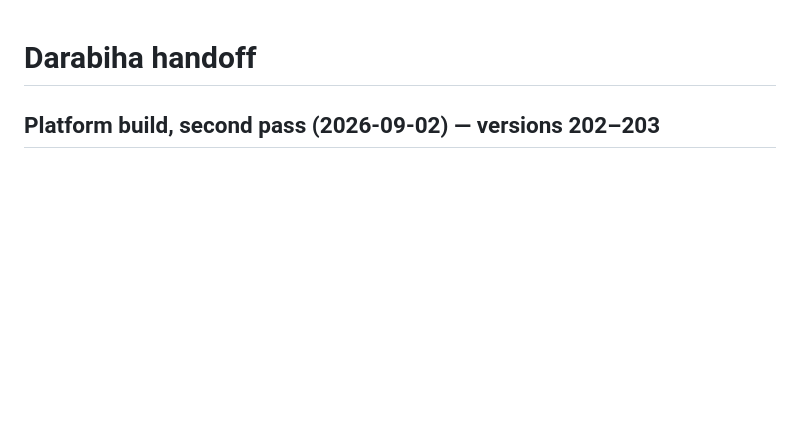
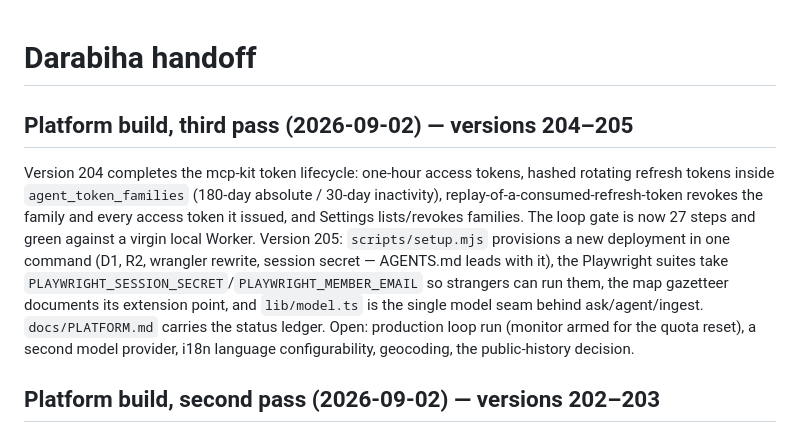
Before and after one commit to tetrisgm/darabiha.com, a Markdown page: docs/HANDOFF.md, the part around the change. GitHub-like rendering; blank space fills up the shorter version.

Commit message:
Record the third platform pass
Co-Authored-By: Claude Fable 5 <noreply@anthropic.com>

```diff
--- a/docs/HANDOFF.md
+++ b/docs/HANDOFF.md
@@ -1,4 +1,20 @@
 # Darabiha handoff
+
+## Platform build, third pass (2026-09-02) — versions 204–205
+
+Version 204 completes the mcp-kit token lifecycle: one-hour access tokens,
+hashed rotating refresh tokens inside `agent_token_families` (180-day
+absolute / 30-day inactivity), replay-of-a-consumed-refresh-token revokes the
+family and every access token it issued, and Settings lists/revokes families.
+The loop gate is now 27 steps and green against a virgin local Worker.
+Version 205: `scripts/setup.mjs` provisions a new deployment in one command
+(D1, R2, wrangler rewrite, session secret — AGENTS.md leads with it), the
+Playwright suites take `PLAYWRIGHT_SESSION_SECRET`/`PLAYWRIGHT_MEMBER_EMAIL`
+so strangers can run them, the map gazetteer documents its extension point,
+and `lib/model.ts` is the single model seam behind ask/agent/ingest.
+`docs/PLATFORM.md` carries the status ledger. Open: production loop run
+(monitor armed for the quota reset), a second model provider, i18n language
+configurability, geocoding, the public-history decision.
 
 ## Platform build, second pass (2026-09-02) — versions 202–203
 
```
